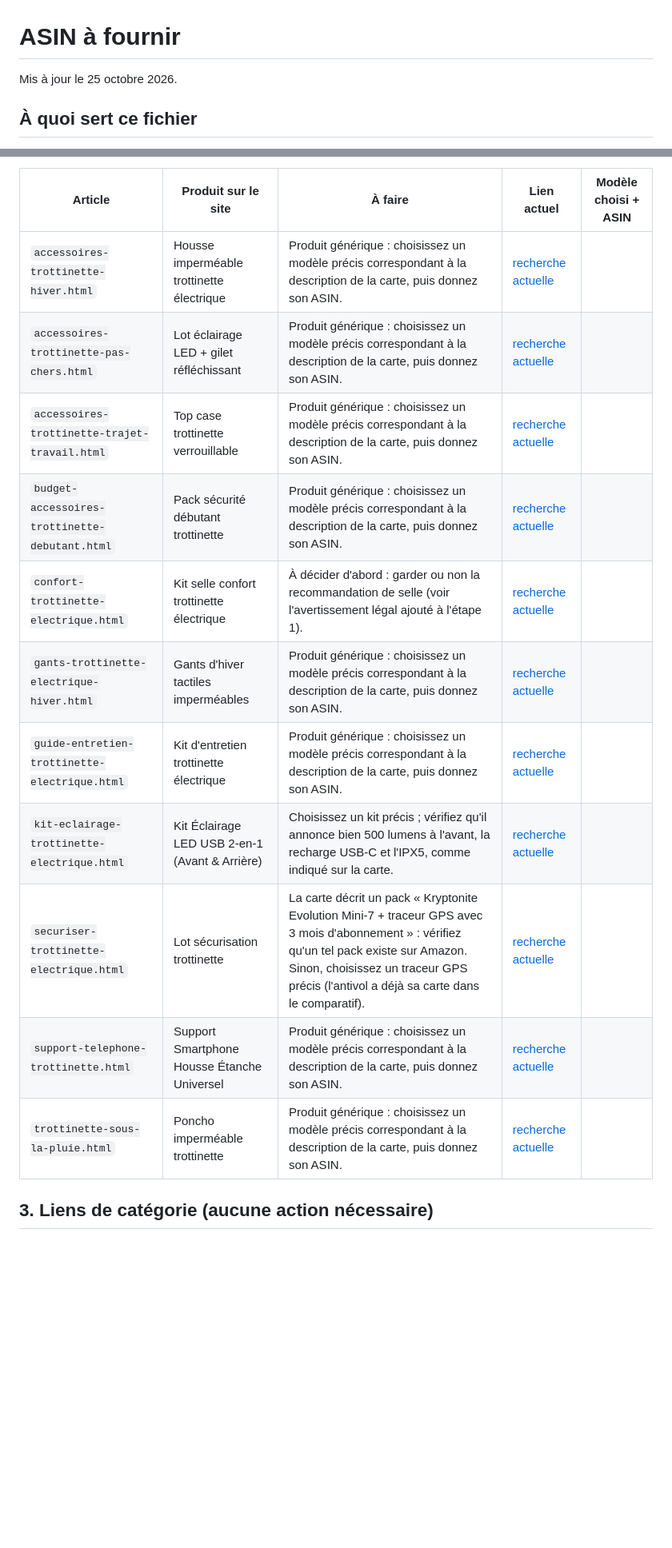
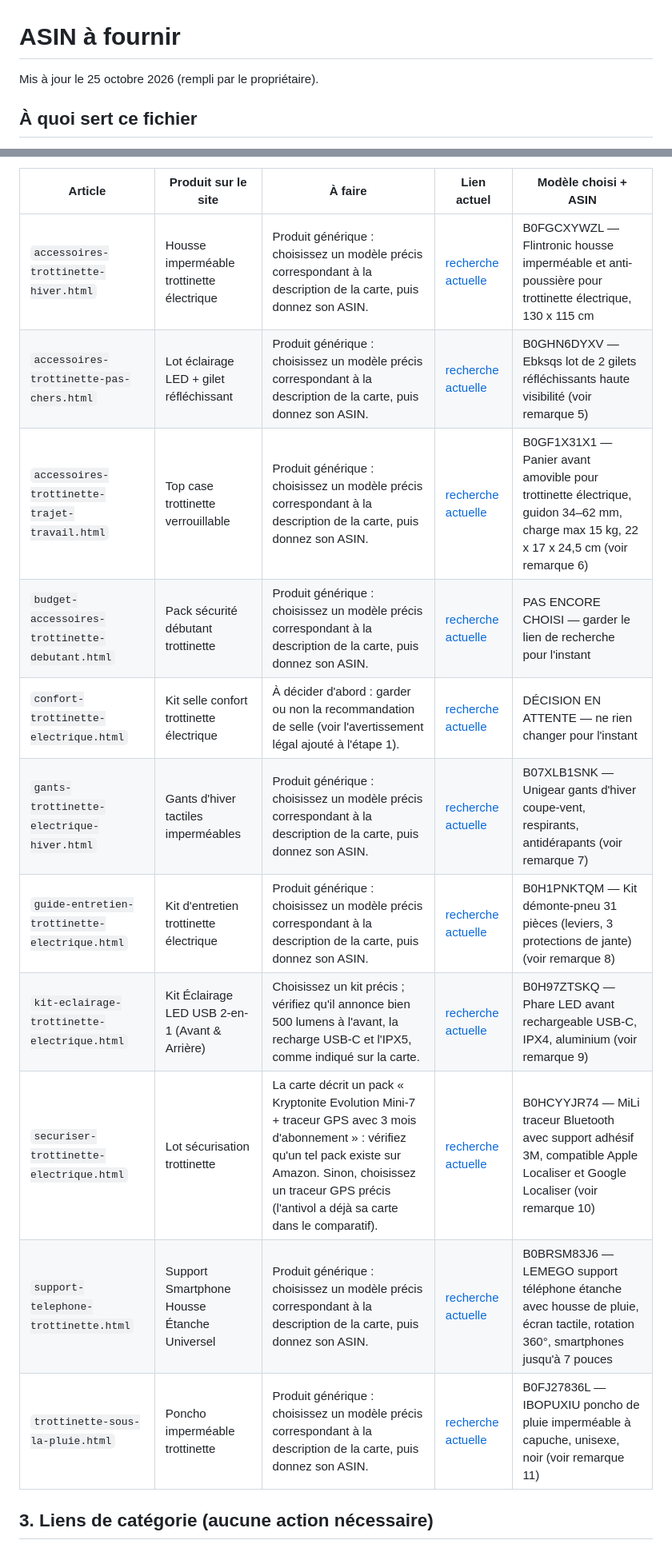
Before and after one commit to Weebaay/trottinette-accessoires, a Markdown page: docs/asin-a-fournir.md, 2 parts joined by grey strips. Shown at 80% size. GitHub-like rendering; blank space fills up the shorter version.

Commit message:
docs: ASIN fournis par le propriétaire
Co-Authored-By: Claude Opus 5.5 <noreply@anthropic.com>

```diff
--- a/docs/asin-a-fournir.md
+++ b/docs/asin-a-fournir.md
@@ -1,6 +1,6 @@
 # ASIN à fournir
 
-Mis à jour le 25 octobre 2026.
+Mis à jour le 25 octobre 2026 (rempli par le propriétaire).
 
 ## À quoi sert ce fichier
 
@@ -32,16 +28,16 @@ La carte décrit un type de produit, pas un modèle précis. Il faut d'abord **c
 | Article | Produit sur le site | À faire | Lien actuel | Modèle choisi + ASIN |
 |---|---|---|---|---|
-| `accessoires-trottinette-hiver.html` | Housse imperméable trottinette électrique | Produit générique : choisissez un modèle précis correspondant à la description de la carte, puis donnez son ASIN. | [recherche actuelle](https://www.amazon.fr/s?k=housse+trottinette+%C3%A9lectrique+imperm%C3%A9able+hiver&tag=trottinetteac-21) |  |
-| `accessoires-trottinette-pas-chers.html` | Lot éclairage LED + gilet réfléchissant | Produit générique : choisissez un modèle précis correspondant à la description de la carte, puis donnez son ASIN. | [recherche actuelle](https://www.amazon.fr/s?k=accessoires+trottinette+%C3%A9lectrique+pas+cher&tag=trottinetteac-21) |  |
-| `accessoires-trottinette-trajet-travail.html` | Top case trottinette verrouillable | Produit générique : choisissez un modèle précis correspondant à la description de la carte, puis donnez son ASIN. | [recherche actuelle](https://www.amazon.fr/s?k=sacoche+trottinette+%C3%A9lectrique+top+case&tag=trottinetteac-21) |  |
-| `budget-accessoires-trottinette-debutant.html` | Pack sécurité débutant trottinette | Produit générique : choisissez un modèle précis correspondant à la description de la carte, puis donnez son ASIN. | [recherche actuelle](https://www.amazon.fr/s?k=accessoires+trottinette+%C3%A9lectrique+kit+d%C3%A9butant&tag=trottinetteac-21) |  |
-| `confort-trottinette-electrique.html` | Kit selle confort trottinette électrique | À décider d'abord : garder ou non la recommandation de selle (voir l'avertissement légal ajouté à l'étape 1). | [recherche actuelle](https://www.amazon.fr/s?k=selle+trottinette+%C3%A9lectrique+confort&tag=trottinetteac-21) |  |
-| `gants-trottinette-electrique-hiver.html` | Gants d'hiver tactiles imperméables | Produit générique : choisissez un modèle précis correspondant à la description de la carte, puis donnez son ASIN. | [recherche actuelle](https://www.amazon.fr/s?k=gants+trottinette+%C3%A9lectrique+hiver+tactiles&tag=trottinetteac-21) |  |
-| `guide-entretien-trottinette-electrique.html` | Kit d'entretien trottinette électrique | Produit générique : choisissez un modèle précis correspondant à la description de la carte, puis donnez son ASIN. | [recherche actuelle](https://www.amazon.fr/s?k=entretien+trottinette+%C3%A9lectrique+kit&tag=trottinetteac-21) |  |
-| `kit-eclairage-trottinette-electrique.html` | Kit Éclairage LED USB 2-en-1 (Avant & Arrière) | Choisissez un kit précis ; vérifiez qu'il annonce bien 500 lumens à l'avant, la recharge USB-C et l'IPX5, comme indiqué sur la carte. | [recherche actuelle](https://www.amazon.fr/s?k=%C3%A9clairage+trottinette+%C3%A9lectrique+kit+led&tag=trottinetteac-21) |  |
-| `securiser-trottinette-electrique.html` | Lot sécurisation trottinette | La carte décrit un pack « Kryptonite Evolution Mini-7 + traceur GPS avec 3 mois d'abonnement » : vérifiez qu'un tel pack existe sur Amazon. Sinon, choisissez un traceur GPS précis (l'antivol a déjà sa carte dans le comparatif). | [recherche actuelle](https://www.amazon.fr/s?k=s%C3%A9curiser+trottinette+%C3%A9lectrique+antivol+GPS&tag=trottinetteac-21) |  |
-| `support-telephone-trottinette.html` | Support Smartphone Housse Étanche Universel | Produit générique : choisissez un modèle précis correspondant à la description de la carte, puis donnez son ASIN. | [recherche actuelle](https://www.amazon.fr/s?k=support+t%C3%A9l%C3%A9phone+trottinette+%C3%A9lectrique+guidon&tag=trottinetteac-21) |  |
-| `trottinette-sous-la-pluie.html` | Poncho imperméable trottinette | Produit générique : choisissez un modèle précis correspondant à la description de la carte, puis donnez son ASIN. | [recherche actuelle](https://www.amazon.fr/s?k=poncho+trottinette+%C3%A9lectrique+pluie&tag=trottinetteac-21) |  |
+| `accessoires-trottinette-hiver.html` | Housse imperméable trottinette électrique | Produit générique : choisissez un modèle précis correspondant à la description de la carte, puis donnez son ASIN. | [recherche actuelle](https://www.amazon.fr/s?k=housse+trottinette+%C3%A9lectrique+imperm%C3%A9able+hiver&tag=trottinetteac-21) | B0FGCXYWZL — Flintronic housse imperméable et anti-poussière pour trottinette électrique, 130 x 115 cm |
+| `accessoires-trottinette-pas-chers.html` | Lot éclairage LED + gilet réfléchissant | Produit générique : choisissez un modèle précis correspondant à la description de la carte, puis donnez son ASIN. | [recherche actuelle](https://www.amazon.fr/s?k=accessoires+trottinette+%C3%A9lectrique+pas+cher&tag=trottinetteac-21) | B0GHN6DYXV — Ebksqs lot de 2 gilets réfléchissants haute visibilité (voir remarque 5) |
+| `accessoires-trottinette-trajet-travail.html` | Top case trottinette verrouillable | Produit générique : choisissez un modèle précis correspondant à la description de la carte, puis donnez son ASIN. | [recherche actuelle](https://www.amazon.fr/s?k=sacoche+trottinette+%C3%A9lectrique+top+case&tag=trottinetteac-21) | B0GF1X31X1 — Panier avant amovible pour trottinette électrique, guidon 34–62 mm, charge max 15 kg, 22 x 17 x 24,5 cm (voir remarque 6) |
+| `budget-accessoires-trottinette-debutant.html` | Pack sécurité débutant trottinette | Produit générique : choisissez un modèle précis correspondant à la description de la carte, puis donnez son ASIN. | [recherche actuelle](https://www.amazon.fr/s?k=accessoires+trottinette+%C3%A9lectrique+kit+d%C3%A9butant&tag=trottinetteac-21) | PAS ENCORE CHOISI — garder le lien de recherche pour l'instant |
+| `confort-trottinette-electrique.html` | Kit selle confort trottinette électrique | À décider d'abord : garder ou non la recommandation de selle (voir l'avertissement légal ajouté à l'étape 1). | [recherche actuelle](https://www.amazon.fr/s?k=selle+trottinette+%C3%A9lectrique+confort&tag=trottinetteac-21) | DÉCISION EN ATTENTE — ne rien changer pour l'instant |
+| `gants-trottinette-electrique-hiver.html` | Gants d'hiver tactiles imperméables | Produit générique : choisissez un modèle précis correspondant à la description de la carte, puis donnez son ASIN. | [recherche actuelle](https://www.amazon.fr/s?k=gants+trottinette+%C3%A9lectrique+hiver+tactiles&tag=trottinetteac-21) | B07XLB1SNK — Unigear gants d'hiver coupe-vent, respirants, antidérapants (voir remarque 7) |
+| `guide-entretien-trottinette-electrique.html` | Kit d'entretien trottinette électrique | Produit générique : choisissez un modèle précis correspondant à la description de la carte, puis donnez son ASIN. | [recherche actuelle](https://www.amazon.fr/s?k=entretien+trottinette+%C3%A9lectrique+kit&tag=trottinetteac-21) | B0H1PNKTQM — Kit démonte-pneu 31 pièces (leviers, 3 protections de jante) (voir remarque 8) |
+| `kit-eclairage-trottinette-electrique.html` | Kit Éclairage LED USB 2-en-1 (Avant & Arrière) | Choisissez un kit précis ; vérifiez qu'il annonce bien 500 lumens à l'avant, la recharge USB-C et l'IPX5, comme indiqué sur la carte. | [recherche actuelle](https://www.amazon.fr/s?k=%C3%A9clairage+trottinette+%C3%A9lectrique+kit+led&tag=trottinetteac-21) | B0H97ZTSKQ — Phare LED avant rechargeable USB-C, IPX4, aluminium (voir remarque 9) |
+| `securiser-trottinette-electrique.html` | Lot sécurisation trottinette | La carte décrit un pack « Kryptonite Evolution Mini-7 + traceur GPS avec 3 mois d'abonnement » : vérifiez qu'un tel pack existe sur Amazon. Sinon, choisissez un traceur GPS précis (l'antivol a déjà sa carte dans le comparatif). | [recherche actuelle](https://www.amazon.fr/s?k=s%C3%A9curiser+trottinette+%C3%A9lectrique+antivol+GPS&tag=trottinetteac-21) | B0HCYYJR74 — MiLi traceur Bluetooth avec support adhésif 3M, compatible Apple Localiser et Google Localiser (voir remarque 10) |
+| `support-telephone-trottinette.html` | Support Smartphone Housse Étanche Universel | Produit générique : choisissez un modèle précis correspondant à la description de la carte, puis donnez son ASIN. | [recherche actuelle](https://www.amazon.fr/s?k=support+t%C3%A9l%C3%A9phone+trottinette+%C3%A9lectrique+guidon&tag=trottinetteac-21) | B0BRSM83J6 — LEMEGO support téléphone étanche avec housse de pluie, écran tactile, rotation 360°, smartphones jusqu'à 7 pouces |
+| `trottinette-sous-la-pluie.html` | Poncho imperméable trottinette | Produit générique : choisissez un modèle précis correspondant à la description de la carte, puis donnez son ASIN. | [recherche actuelle](https://www.amazon.fr/s?k=poncho+trottinette+%C3%A9lectrique+pluie&tag=trottinetteac-21) | B0FJ27836L — IBOPUXIU poncho de pluie imperméable à capuche, unisexe, noir (voir remarque 11) |
 
 ## 3. Liens de catégorie (aucune action nécessaire)
 
```
Also changed, not shown: other parts of docs/asin-a-fournir.md (+22 -10 lines).
